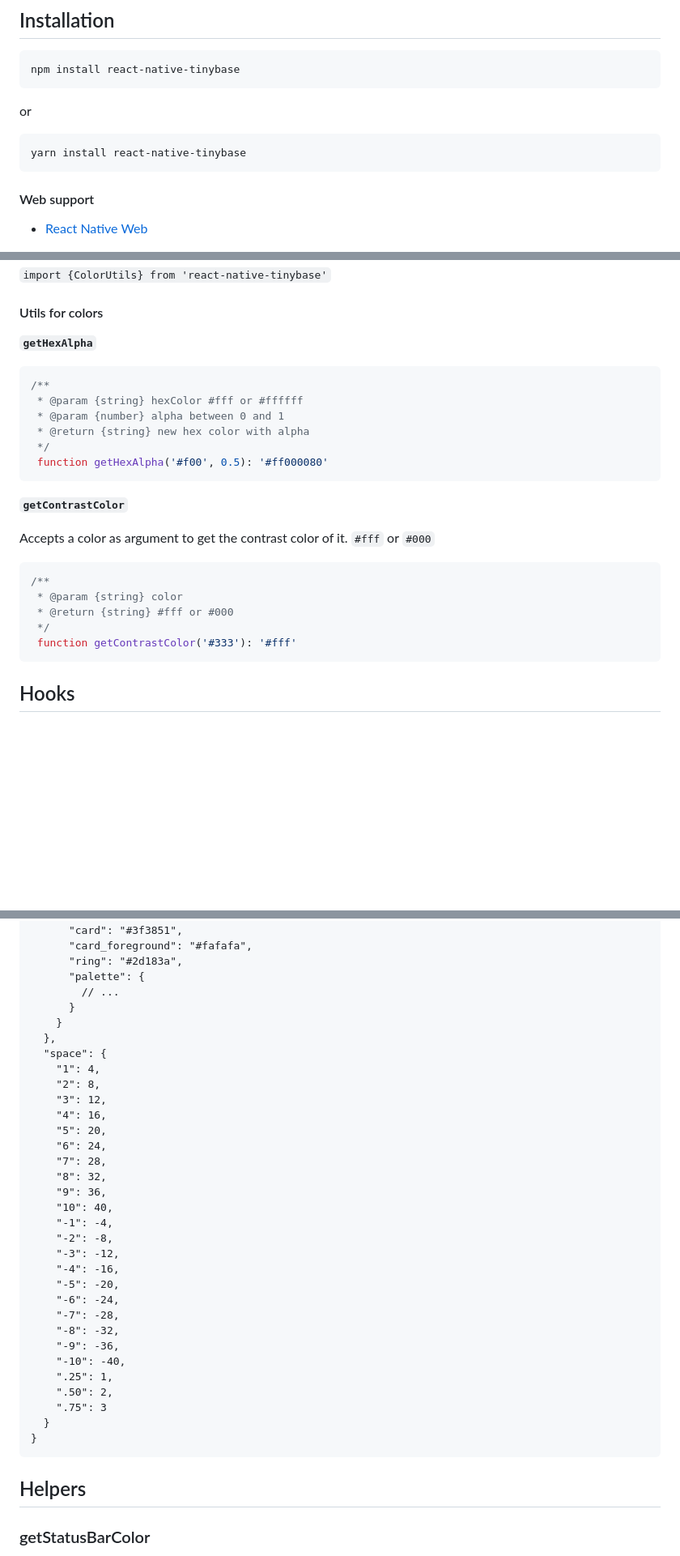
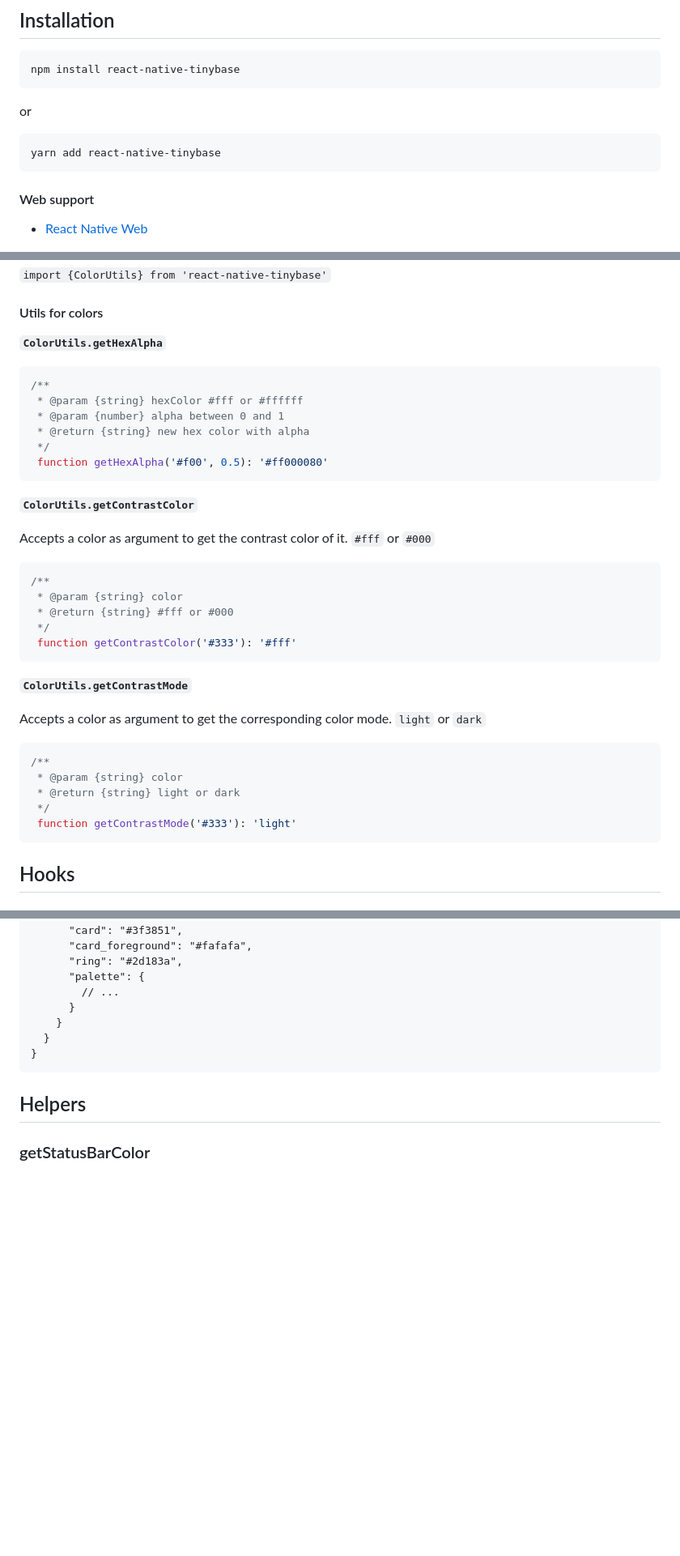
Before and after one commit to emb715/react-native-small-ui, a Markdown page: README.md, 3 parts joined by grey strips. Shown at 81% size. GitHub-like rendering; blank space fills up the shorter version.

Commit message:
chore: update readme

````diff
--- a/README.md
+++ b/README.md
@@ -34,7 +34,7 @@ npm install react-native-tinybase
 or
 
 ```sh
-yarn install react-native-tinybase
+yarn add react-native-tinybase
 ```
 
 #### Web support
@@ -153,7 +153,7 @@ const MyComponent = createComponent(View,
 
 #### Utils for colors
 
-**`getHexAlpha`**
+**`ColorUtils.getHexAlpha`**
 
 ```js
 /**
@@ -164,7 +164,7 @@ const MyComponent = createComponent(View,
  function getHexAlpha('#f00', 0.5): '#ff000080'
 ```
 
-**`getContrastColor`**
+**`ColorUtils.getContrastColor`**
 
 Accepts a color as argument to get the contrast color of it. `#fff` or `#000`
 
@@ -175,6 +175,19 @@ Accepts a color as argument to get the contrast color of it. `#fff` or `#000`
  */
  function getContrastColor('#333'): '#fff'
 ```
+
+**`ColorUtils.getContrastMode`**
+
+Accepts a color as argument to get the corresponding color mode. `light` or `dark`
+
+```js
+/**
+ * @param {string} color
+ * @return {string} light or dark
+ */
+ function getContrastMode('#333'): 'light'
+```
+
 
 ## Hooks
 
@@ -349,31 +362,6 @@ const theme = {
         // ...
       }
     }
-  },
-  "space": {
-    "1": 4,
-    "2": 8,
-    "3": 12,
-    "4": 16,
-    "5": 20,
-    "6": 24,
-    "7": 28,
-    "8": 32,
-    "9": 36,
-    "10": 40,
-    "-1": -4,
-    "-2": -8,
-    "-3": -12,
-    "-4": -16,
-    "-5": -20,
-    "-6": -24,
-    "-7": -28,
-    "-8": -32,
-    "-9": -36,
-    "-10": -40,
-    ".25": 1,
-    ".50": 2,
-    ".75": 3
   }
 }
 ```
````
